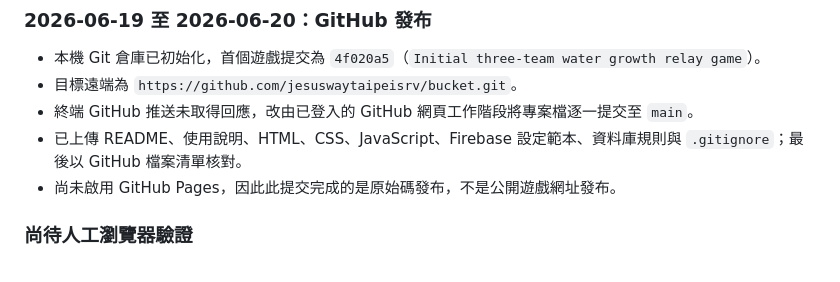
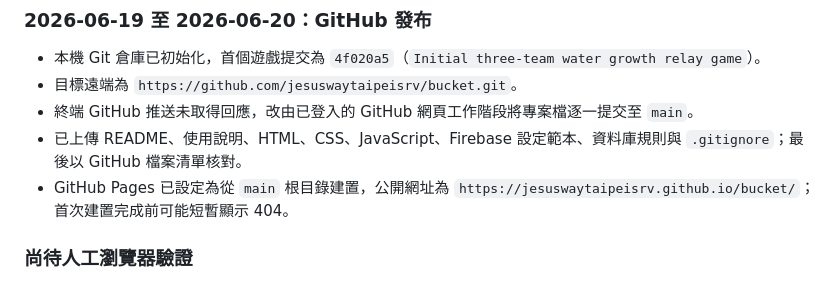
Before and after one commit to jesuswaytaipeisrv/bucket, a Markdown page: DEVELOPMENT_LOG.md, the part around the change. Drawn GitHub-style.

Commit message:
Record GitHub Pages deployment

```diff
--- a/DEVELOPMENT_LOG.md
+++ b/DEVELOPMENT_LOG.md
@@ -59,7 +59,7 @@
 - 目標遠端為 `https://github.com/jesuswaytaipeisrv/bucket.git`。
 - 終端 GitHub 推送未取得回應，改由已登入的 GitHub 網頁工作階段將專案檔逐一提交至 `main`。
 - 已上傳 README、使用說明、HTML、CSS、JavaScript、Firebase 設定範本、資料庫規則與 `.gitignore`；最後以 GitHub 檔案清單核對。
-- 尚未啟用 GitHub Pages，因此此提交完成的是原始碼發布，不是公開遊戲網址發布。
+- GitHub Pages 已設定為從 `main` 根目錄建置，公開網址為 `https://jesuswaytaipeisrv.github.io/bucket/`；首次建置完成前可能短暫顯示 404。
 
 ### 尚待人工瀏覽器驗證
 
```
